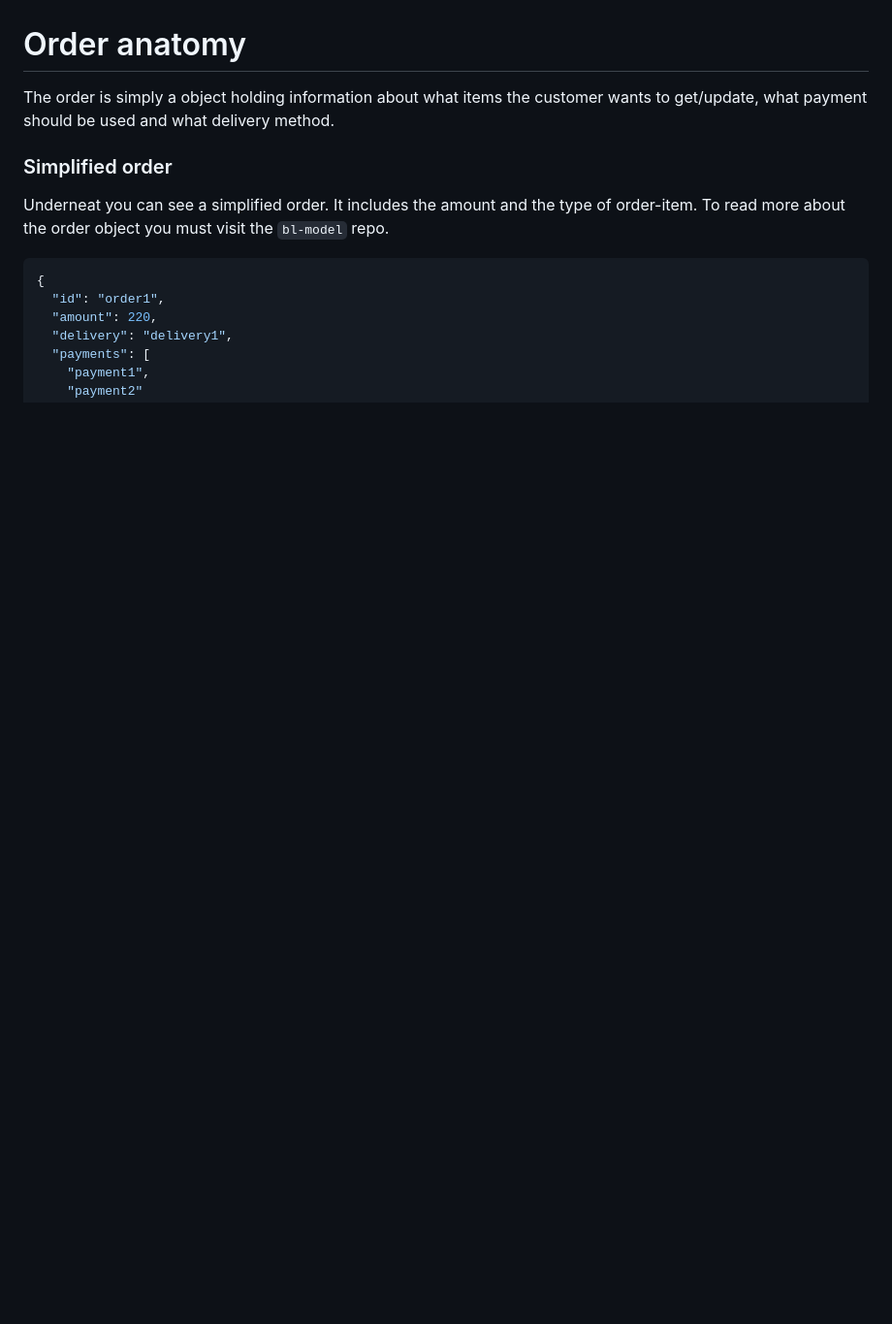
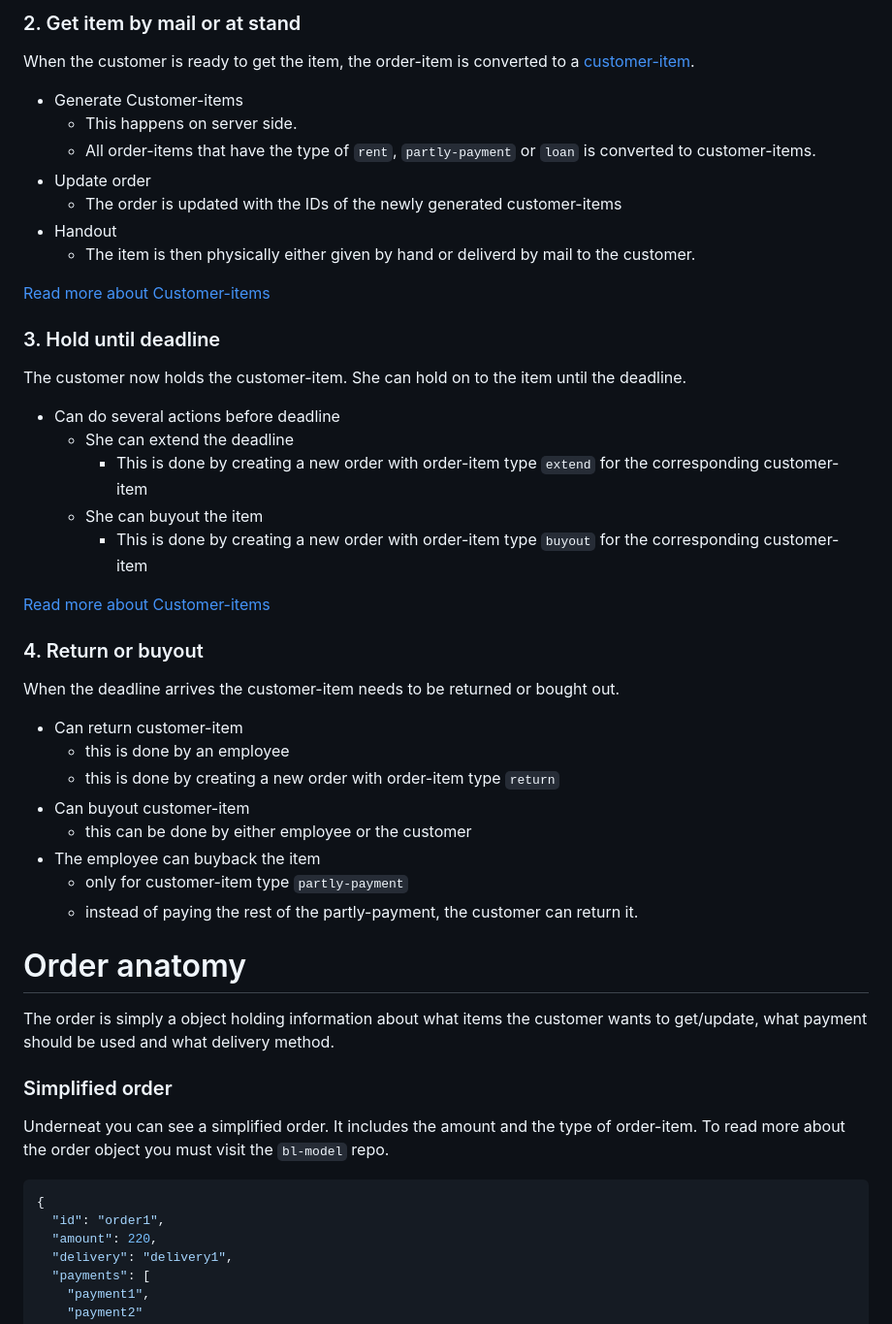
Before and after one commit to boklisten/bl-doc, a Markdown page: bl-api/orders.md, the part around the change printed below. Shown: that part at 97% size. Rendered like a GitHub page; blank space fills up the shorter version.

```diff
--- a/bl-api/orders.md
+++ b/bl-api/orders.md
@@ -17,3 +54,42 @@ the return of the item. Every action (extend, return, buyout etc.) for a
+### 2. Get item by mail or at stand
+When the customer is ready to get the item, the order-item is converted to a
+[customer-item](./customer-items.md).
+
+* Generate Customer-items
+  * This happens on server side.
+  * All order-items that have the type of `rent`, `partly-payment` or `loan` is converted to customer-items.
+* Update order
+  * The order is updated with the IDs of the newly generated customer-items
+* Handout
+  * The item is then physically either given by hand or deliverd by mail to the customer.
+
+[Read more about Customer-items](./customer-items.md)
+
+### 3. Hold until deadline
+The customer now holds the customer-item. She can hold on to the item until the deadline.
+
+* Can do several actions before deadline
+  * She can extend the deadline
+    * This is done by creating a new order with order-item type `extend` for the corresponding customer-item
+  * She can buyout the item
+    * This is done by creating a new order with order-item type `buyout` for the corresponding customer-item
+
+[Read more about Customer-items](./customer-items.md)
+
+### 4. Return or buyout
+When the deadline arrives the customer-item needs to be returned or bought out.
+
+* Can return customer-item
+  * this is done by an employee
+  * this is done by creating a new order with order-item type `return`
+* Can buyout customer-item
+  * this can be done by either employee or the customer
+* The employee can buyback the item
+  * only for customer-item type `partly-payment`
+  * instead of paying the rest of the partly-payment, the customer can return it.
+
+
+
 
 # Order anatomy
 The order is simply a object holding information about what items the customer
```
Also changed, not shown: other parts of bl-api/orders.md (+64 -56 lines), bl-api/customer-items.md (added, +94 -0 lines), bl-api/summary.md (+6 -1 lines), imgs/blapi-logo.png (added), imgs/order-flow.png (added).
